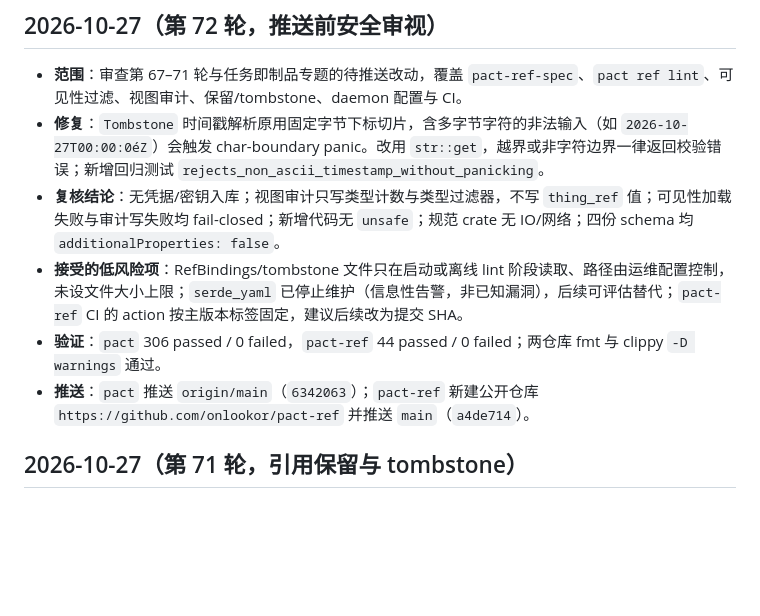
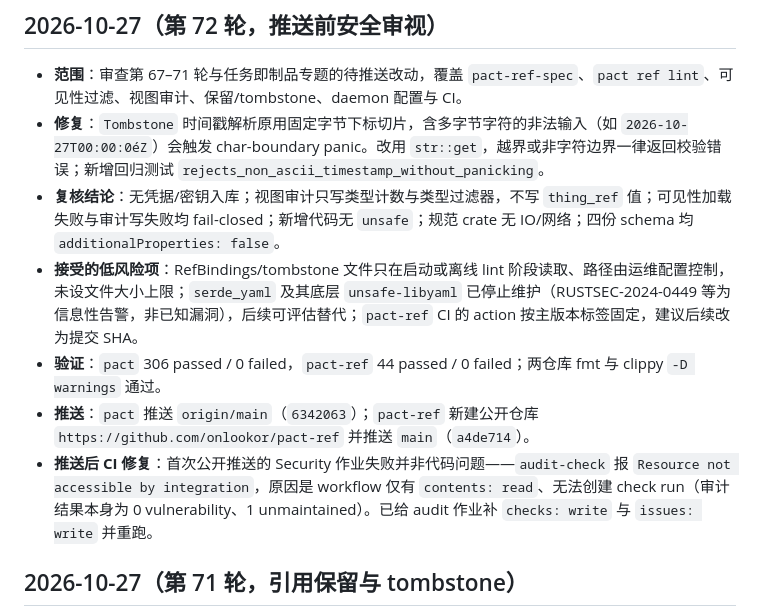
Before and after one commit to onlookor/pact-collab, a Markdown page: docs/design-change.md, the part around the change. Rendered like a GitHub page; blank space fills up the shorter version.

Commit message:
docs(governance): 记录推送后 Security 作业权限修复

```diff
--- a/docs/design-change.md
+++ b/docs/design-change.md
@@ -7,9 +7,10 @@
 - **范围**：审查第 67–71 轮与任务即制品专题的待推送改动，覆盖 `pact-ref-spec`、`pact ref lint`、可见性过滤、视图审计、保留/tombstone、daemon 配置与 CI。
 - **修复**：`Tombstone` 时间戳解析原用固定字节下标切片，含多字节字符的非法输入（如 `2026-10-27T00:00:0éZ`）会触发 char-boundary panic。改用 `str::get`，越界或非字符边界一律返回校验错误；新增回归测试 `rejects_non_ascii_timestamp_without_panicking`。
 - **复核结论**：无凭据/密钥入库；视图审计只写类型计数与类型过滤器，不写 `thing_ref` 值；可见性加载失败与审计写失败均 fail-closed；新增代码无 `unsafe`；规范 crate 无 IO/网络；四份 schema 均 `additionalProperties: false`。
-- **接受的低风险项**：RefBindings/tombstone 文件只在启动或离线 lint 阶段读取、路径由运维配置控制，未设文件大小上限；`serde_yaml` 已停止维护（信息性告警，非已知漏洞），后续可评估替代；`pact-ref` CI 的 action 按主版本标签固定，建议后续改为提交 SHA。
+- **接受的低风险项**：RefBindings/tombstone 文件只在启动或离线 lint 阶段读取、路径由运维配置控制，未设文件大小上限；`serde_yaml` 及其底层 `unsafe-libyaml` 已停止维护（RUSTSEC-2024-0449 等为信息性告警，非已知漏洞），后续可评估替代；`pact-ref` CI 的 action 按主版本标签固定，建议后续改为提交 SHA。
 - **验证**：`pact` 306 passed / 0 failed，`pact-ref` 44 passed / 0 failed；两仓库 fmt 与 clippy `-D warnings` 通过。
 - **推送**：`pact` 推送 `origin/main`（`6342063`）；`pact-ref` 新建公开仓库 `https://github.com/onlookor/pact-ref` 并推送 `main`（`a4de714`）。
+- **推送后 CI 修复**：首次公开推送的 Security 作业失败并非代码问题——`audit-check` 报 `Resource not accessible by integration`，原因是 workflow 仅有 `contents: read`、无法创建 check run（审计结果本身为 0 vulnerability、1 unmaintained）。已给 audit 作业补 `checks: write` 与 `issues: write` 并重跑。
 
 ## 2026-10-27（第 71 轮，引用保留与 tombstone）
 
```
